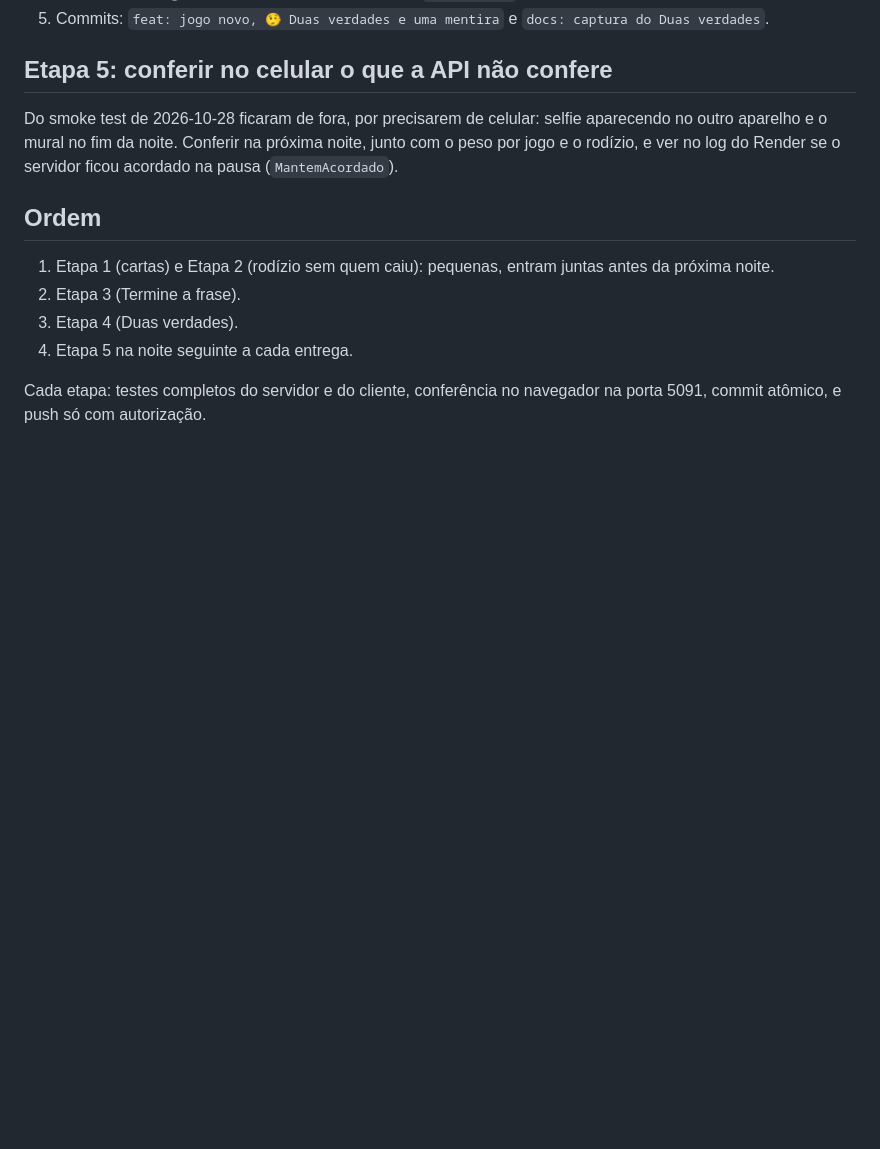
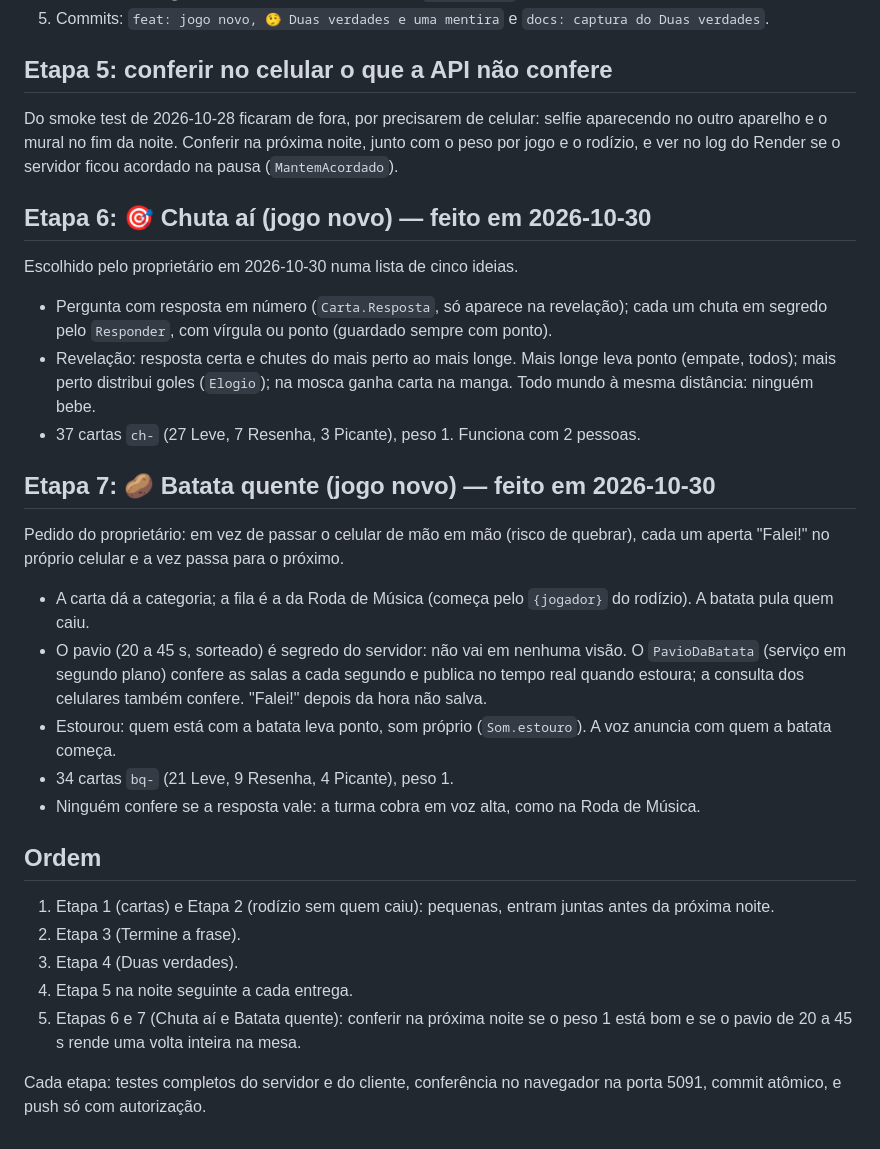
Before and after one commit to advairjunior/BaralhoResenhaApp, a Markdown page: docs/PLANO_CARTAS_E_JOGOS.md, the part around the change. Rendered like a GitHub page; blank space fills up the shorter version.

Commit message:
docs: contexto com o Chuta aí e a Batata quente; Na Mesma Onda e Stop no banco de ideias
Co-Authored-By: Claude Opus 5.5 <noreply@anthropic.com>

```diff
--- a/docs/PLANO_CARTAS_E_JOGOS.md
+++ b/docs/PLANO_CARTAS_E_JOGOS.md
@@ -130,6 +130,32 @@ Do smoke test de 2026-10-28 ficaram de fora, por precisarem de celular: selfie a
 outro aparelho e o mural no fim da noite. Conferir na próxima noite, junto com o peso por jogo e
 o rodízio, e ver no log do Render se o servidor ficou acordado na pausa (`MantemAcordado`).
 
+## Etapa 6: 🎯 Chuta aí (jogo novo) — feito em 2026-10-30
+
+Escolhido pelo proprietário em 2026-10-30 numa lista de cinco ideias.
+
+- Pergunta com resposta em número (`Carta.Resposta`, só aparece na revelação); cada um chuta em
+  segredo pelo `Responder`, com vírgula ou ponto (guardado sempre com ponto).
+- Revelação: resposta certa e chutes do mais perto ao mais longe. Mais longe leva ponto (empate,
+  todos); mais perto distribui goles (`Elogio`); na mosca ganha carta na manga. Todo mundo à mesma
+  distância: ninguém bebe.
+- 37 cartas `ch-` (27 Leve, 7 Resenha, 3 Picante), peso 1. Funciona com 2 pessoas.
+
+## Etapa 7: 🥔 Batata quente (jogo novo) — feito em 2026-10-30
+
+Pedido do proprietário: em vez de passar o celular de mão em mão (risco de quebrar), cada um
+aperta "Falei!" no próprio celular e a vez passa para o próximo.
+
+- A carta dá a categoria; a fila é a da Roda de Música (começa pelo `{jogador}` do rodízio). A
+  batata pula quem caiu.
+- O pavio (20 a 45 s, sorteado) é segredo do servidor: não vai em nenhuma visão. O
+  `PavioDaBatata` (serviço em segundo plano) confere as salas a cada segundo e publica no tempo
+  real quando estoura; a consulta dos celulares também confere. "Falei!" depois da hora não salva.
+- Estourou: quem está com a batata leva ponto, som próprio (`Som.estouro`). A voz anuncia com
+  quem a batata começa.
+- 34 cartas `bq-` (21 Leve, 9 Resenha, 4 Picante), peso 1.
+- Ninguém confere se a resposta vale: a turma cobra em voz alta, como na Roda de Música.
+
 ## Ordem
 
 1. Etapa 1 (cartas) e Etapa 2 (rodízio sem quem caiu): pequenas, entram juntas antes da
@@ -137,6 +163,8 @@ o rodízio, e ver no log do Render se o servidor ficou acordado na pausa (`Mante
 2. Etapa 3 (Termine a frase).
 3. Etapa 4 (Duas verdades).
 4. Etapa 5 na noite seguinte a cada entrega.
+5. Etapas 6 e 7 (Chuta aí e Batata quente): conferir na próxima noite se o peso 1 está bom e se
+   o pavio de 20 a 45 s rende uma volta inteira na mesa.
 
 Cada etapa: testes completos do servidor e do cliente, conferência no navegador na porta 5091,
 commit atômico, e push só com autorização.
```
Also changed, not shown: docs/claude/CONTEXTO_ATUAL.md (+11 -1 lines).
